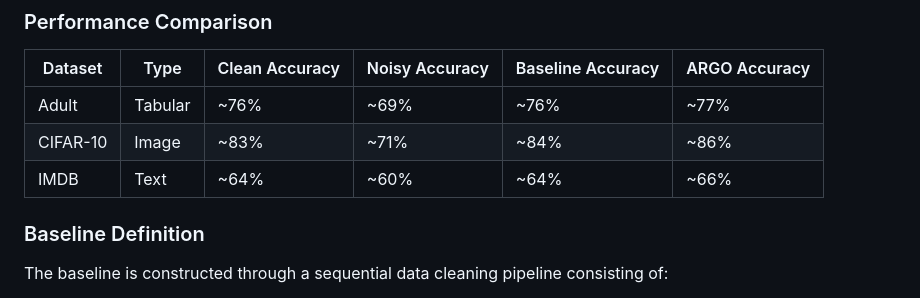
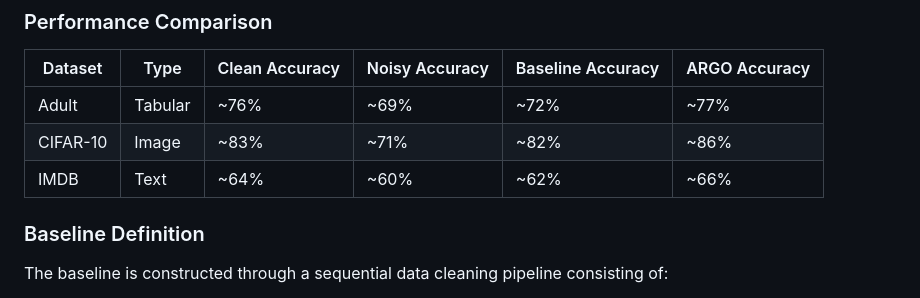
Before and after one commit to WeiJun0919/ARGO-Demo, a Markdown page: README.md, the part around the change. Drawn GitHub-style.

Commit message:
Update baseline accuracy values in performance comparison

```diff
--- a/README.md
+++ b/README.md
@@ -149,9 +149,9 @@ We evaluate ARGO on three datasets spanning different data modalities:
 
 | Dataset  | Type    | Clean Accuracy  | Noisy Accuracy | Baseline Accuracy | ARGO Accuracy |
 | -------- | ------- | ----------------| -------------- | ----------------- | ------------  |
-| Adult    | Tabular |     ~76%        |      ~69%      |        ~76%       |     ~77%      |
-| CIFAR-10 | Image   |     ~83%        |      ~71%      |        ~84%       |     ~86%      |
-| IMDB     | Text    |     ~64%        |      ~60%      |        ~64%       |     ~66%      |
+| Adult    | Tabular |     ~76%        |      ~69%      |        ~72%       |     ~77%      |
+| CIFAR-10 | Image   |     ~83%        |      ~71%      |        ~82%       |     ~86%      |
+| IMDB     | Text    |     ~64%        |      ~60%      |        ~62%       |     ~66%      |
 
 ### Baseline Definition
 
```
